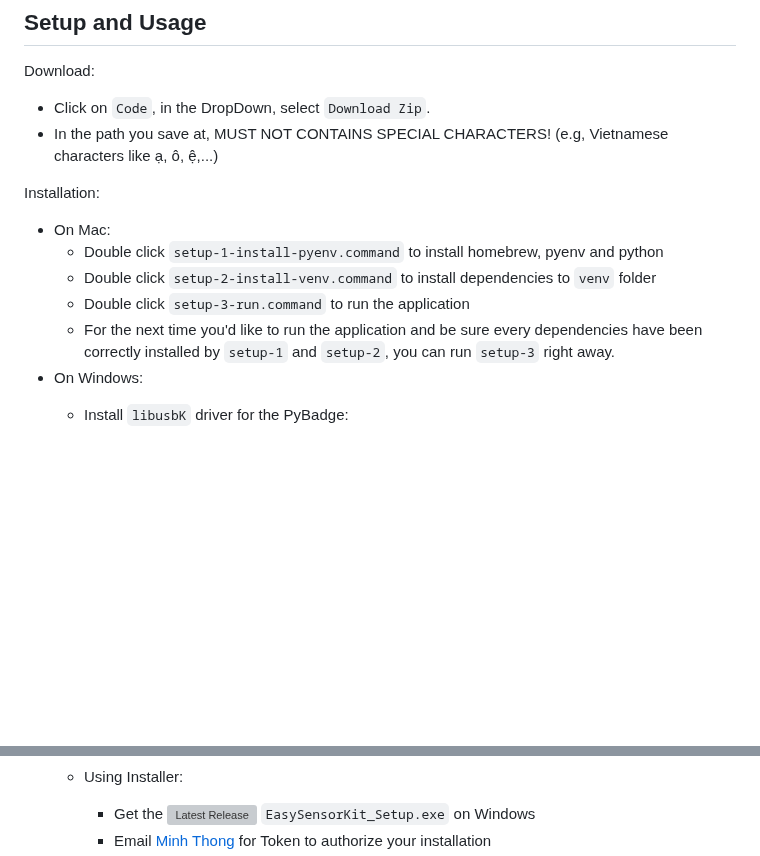
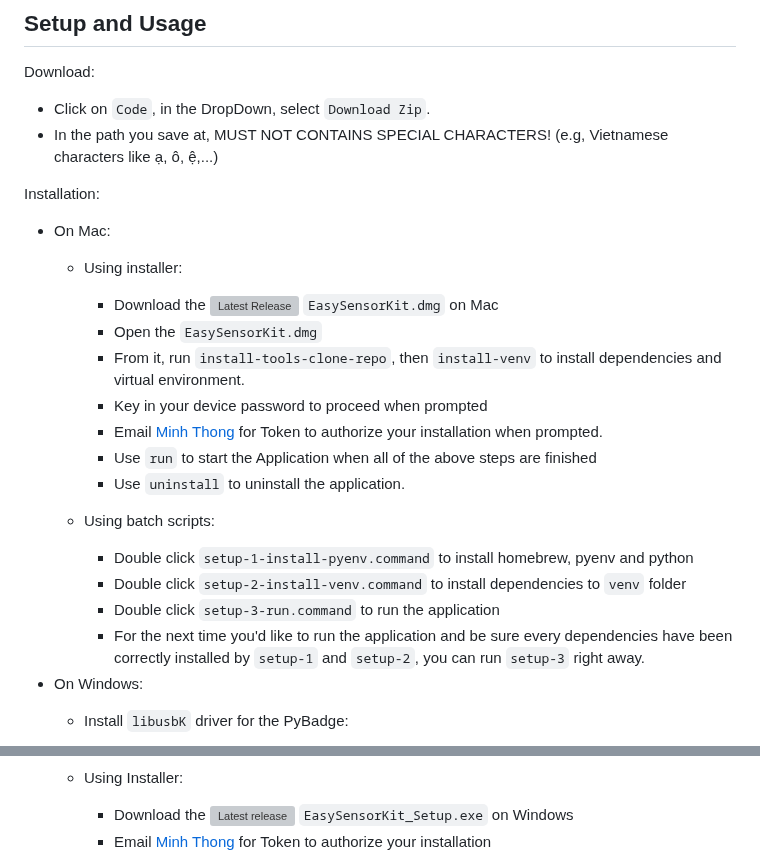
Before and after one commit to Promethees/microalbumin-Flask, a Markdown page: README.md, 2 parts joined by grey strips. Rendered like a GitHub page; blank space fills up the shorter version; grey boxes are pictures that could not be loaded.

Commit message:
Update user guide for Mac

```diff
--- a/README.md
+++ b/README.md
@@ -7,10 +7,20 @@ Download:
 
 Installation:
 * On Mac:
-	- Double click `setup-1-install-pyenv.command` to install homebrew, pyenv and python
-	- Double click `setup-2-install-venv.command` to install dependencies to `venv` folder
-	- Double click `setup-3-run.command` to run the application
-	- For the next time you'd like to run the application and be sure every dependencies have been correctly installed by `setup-1` and `setup-2`, you can run `setup-3` right away.
+	- Using installer:
+		+ Download the [![Latest Release](https://img.shields.io/github/v/release/Promethees/microalbumin-Flask?label=latest)](https://github.com/Promethees/microalbumin-Flask/releases/latest) `EasySensorKit.dmg` on Mac
+		+ Open the `EasySensorKit.dmg`
+		+ From it, run `install-tools-clone-repo`, then `install-venv` to install dependencies and virtual environment.
+		+ Key in your device password to proceed when prompted
+		+ Email [Minh Thong](mailto:tqmthong@gmail.com) for Token to authorize your installation when prompted.
+		+ Use `run` to start the Application when all of the above steps are finished
+		+ Use `uninstall` to uninstall the application.
+
+	- Using batch scripts:
+		+ Double click `setup-1-install-pyenv.command` to install homebrew, pyenv and python
+		+ Double click `setup-2-install-venv.command` to install dependencies to `venv` folder
+		+ Double click `setup-3-run.command` to run the application
+		+ For the next time you'd like to run the application and be sure every dependencies have been correctly installed by `setup-1` and `setup-2`, you can run `setup-3` right away.
 * On Windows:
 	- Install `libusbK` driver for the PyBadge:
 		+ Download [Zadig 2.9](https://zadig.akeo.ie/)
@@ -36,7 +46,7 @@ Installation:
 		</div>
 
 	- Using Installer:
-		+ Get the [![Latest Release](https://img.shields.io/github/v/release/Promethees/microalbumin-Flask?label=latest)](https://github.com/Promethees/microalbumin-Flask/releases/latest) `EasySensorKit_Setup.exe` on Windows
+		+ Download the [![Latest release](https://img.shields.io/github/v/release/Promethees/microalbumin-Flask?label=latest)](https://github.com/Promethees/microalbumin-Flask/releases/latest) `EasySensorKit_Setup.exe` on Windows
 		+ Email [Minh Thong](mailto:tqmthong@gmail.com) for Token to authorize your installation
 		+ Paste the given token here <img src="/images/github_token.PNG" width="200"> to Download
 		+ After the installation, you can use `EasySensor Kit` icon on the Desktop to start the app
```
